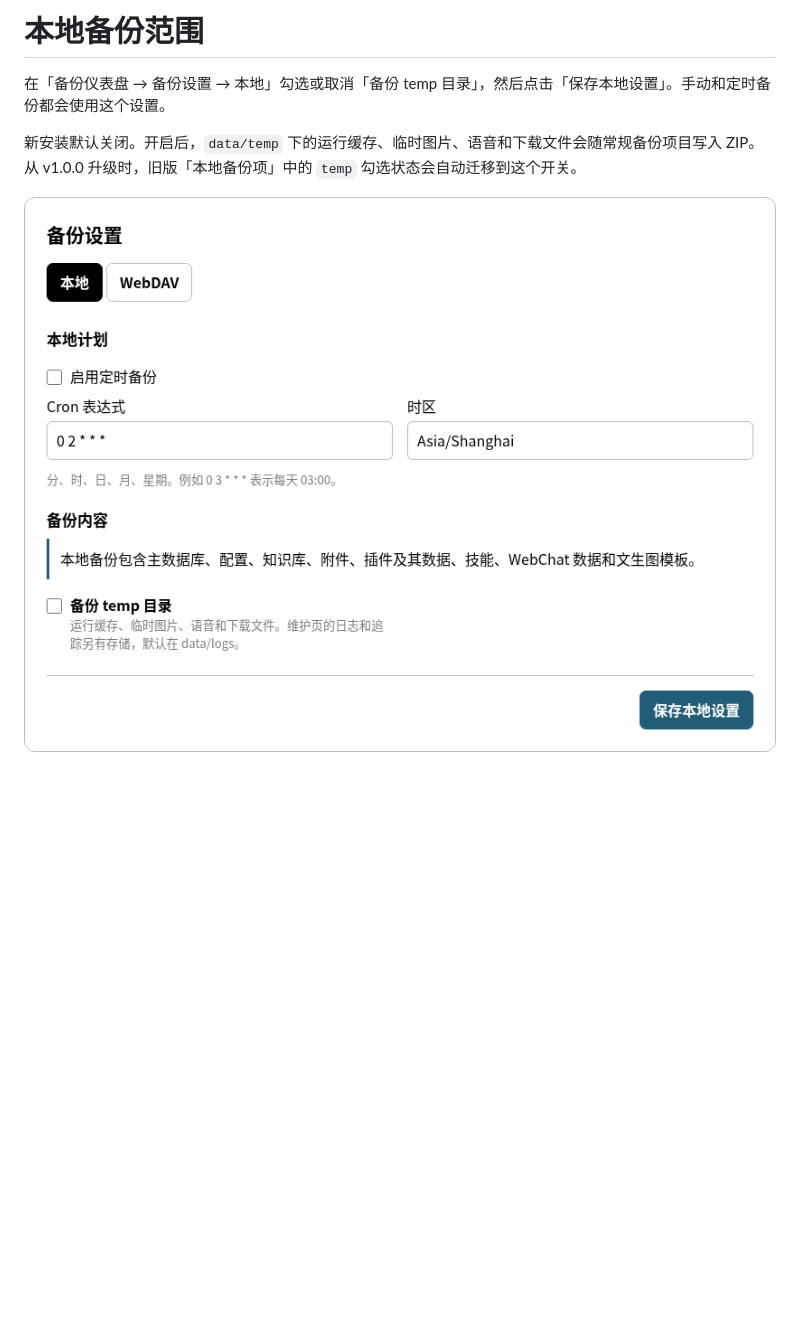
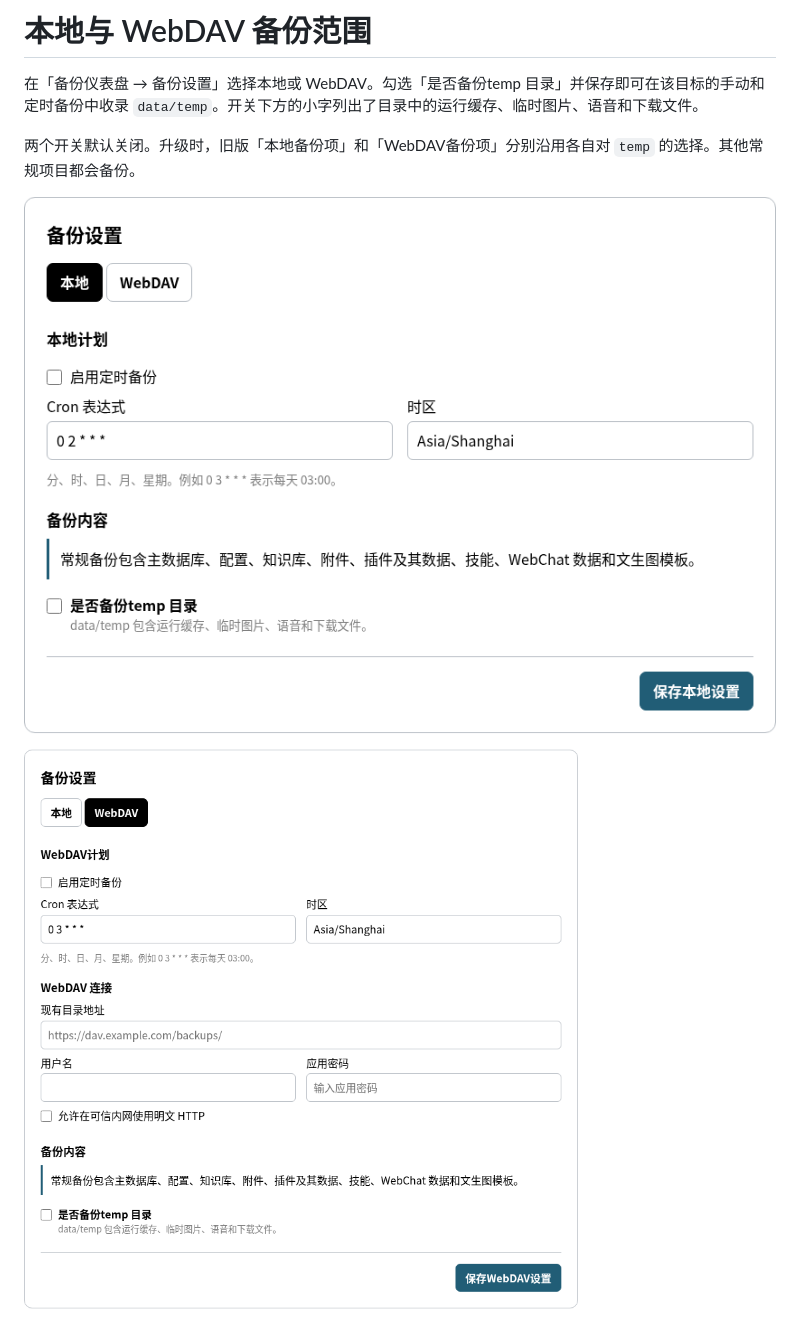
Before and after one commit to saitenasuk/astrbot_plugin_webdav_backup, a Markdown page: docs/zh/local-backup.md, the part around the change. Drawn GitHub-style; pictures changed too: docs/images/local-settings.png, docs/images/webdav-settings.png (added); blank space fills up the shorter version.

```diff
--- a/docs/zh/local-backup.md
+++ b/docs/zh/local-backup.md
@@ -1,7 +1,9 @@
-# 本地备份范围
+# 本地与 WebDAV 备份范围
 
-在「备份仪表盘 → 备份设置 → 本地」勾选或取消「备份 temp 目录」，然后点击「保存本地设置」。手动和定时备份都会使用这个设置。
+在「备份仪表盘 → 备份设置」选择本地或 WebDAV。勾选「是否备份temp 目录」并保存即可在该目标的手动和定时备份中收录 `data/temp`。开关下方的小字列出了目录中的运行缓存、临时图片、语音和下载文件。
 
-新安装默认关闭。开启后，`data/temp` 下的运行缓存、临时图片、语音和下载文件会随常规备份项目写入 ZIP。从 v1.0.0 升级时，旧版「本地备份项」中的 `temp` 勾选状态会自动迁移到这个开关。
+两个开关默认关闭。升级时，旧版「本地备份项」和「WebDAV备份项」分别沿用各自对 `temp` 的选择。其他常规项目都会备份。
 
-![本地设置与备份 temp 目录开关](../images/local-settings.png)
+![本地备份设置](../images/local-settings.png)
+
+![WebDAV 备份设置](../images/webdav-settings.png)
```
Also changed, not shown: README.md (+5 -5 lines), docs/en/local-backup.md (+6 -4 lines), 7 other files.
